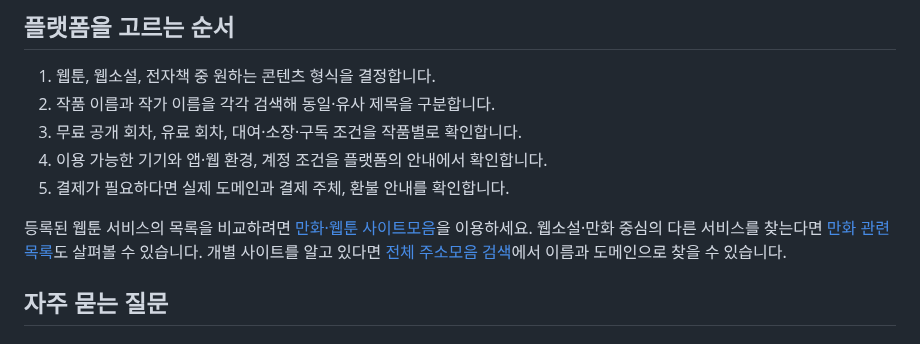
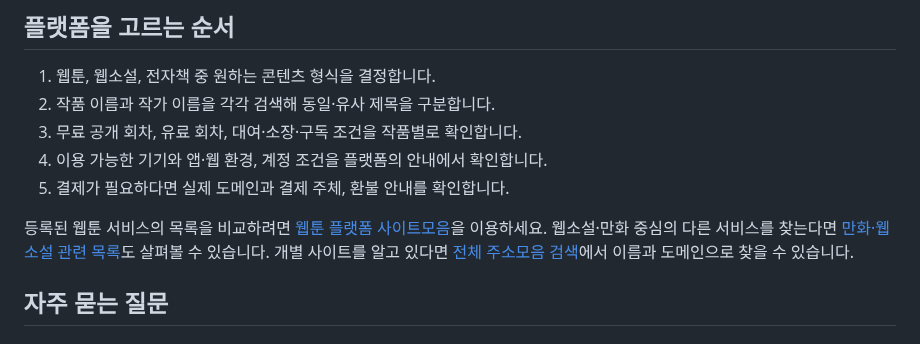
Before and after one commit to a01088293068-ui/link, a Markdown page: content/seo-20261110-korean-webtoon-platform-guide.md, the part around the change. GitHub-like rendering.

Commit message:
content: align Korean webtoon versus comics directory guide labels with actual categories

```diff
--- a/content/seo-20261110-korean-webtoon-platform-guide.md
+++ b/content/seo-20261110-korean-webtoon-platform-guide.md
@@ -28,7 +28,7 @@
 4. 이용 가능한 기기와 앱·웹 환경, 계정 조건을 플랫폼의 안내에서 확인합니다.
 5. 결제가 필요하다면 실제 도메인과 결제 주체, 환불 안내를 확인합니다.
 
-등록된 웹툰 서비스의 목록을 비교하려면 [만화·웹툰 사이트모음](/categories/comics-directory)을 이용하세요. 웹소설·만화 중심의 다른 서비스를 찾는다면 [만화 관련 목록](/categories/webtoon)도 살펴볼 수 있습니다. 개별 사이트를 알고 있다면 [전체 주소모음 검색](/directory)에서 이름과 도메인으로 찾을 수 있습니다.
+등록된 웹툰 서비스의 목록을 비교하려면 [웹툰 플랫폼 사이트모음](/categories/webtoon)을 이용하세요. 웹소설·만화 중심의 다른 서비스를 찾는다면 [만화·웹소설 관련 목록](/categories/comics-directory)도 살펴볼 수 있습니다. 개별 사이트를 알고 있다면 [전체 주소모음 검색](/directory)에서 이름과 도메인으로 찾을 수 있습니다.
 
 ## 자주 묻는 질문
 
```
